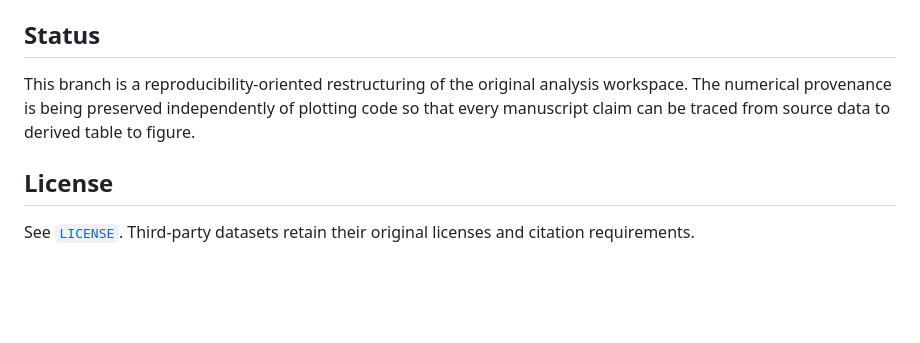
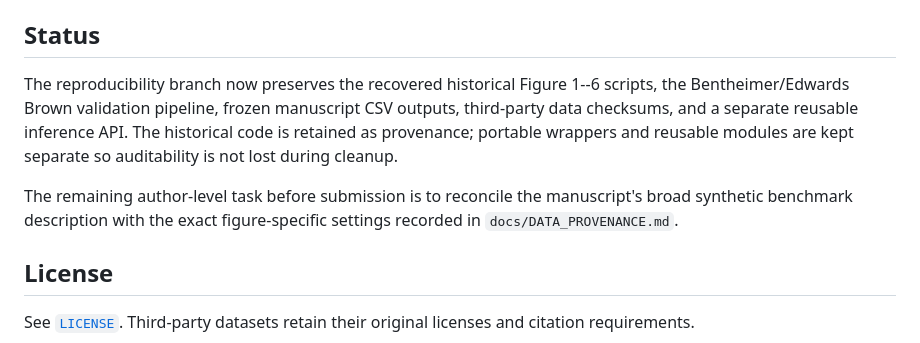
Before and after one commit to tromer-unb/sparse-section-anisotropy, a Markdown page: README.md, the part around the change. GitHub-like rendering; blank space fills up the shorter version.

Commit message:
docs: update reproducibility status

```diff
--- a/README.md
+++ b/README.md
@@ -98,7 +98,9 @@ The real-rock workflow uses segmented `2500 x 2500 x 2500` uint8 binary volumes
 
 ## Status
 
-This branch is a reproducibility-oriented restructuring of the original analysis workspace. The numerical provenance is being preserved independently of plotting code so that every manuscript claim can be traced from source data to derived table to figure.
+The reproducibility branch now preserves the recovered historical Figure 1--6 scripts, the Bentheimer/Edwards Brown validation pipeline, frozen manuscript CSV outputs, third-party data checksums, and a separate reusable inference API. The historical code is retained as provenance; portable wrappers and reusable modules are kept separate so auditability is not lost during cleanup.
+
+The remaining author-level task before submission is to reconcile the manuscript's broad synthetic benchmark description with the exact figure-specific settings recorded in `docs/DATA_PROVENANCE.md`.
 
 ## License
 
```
